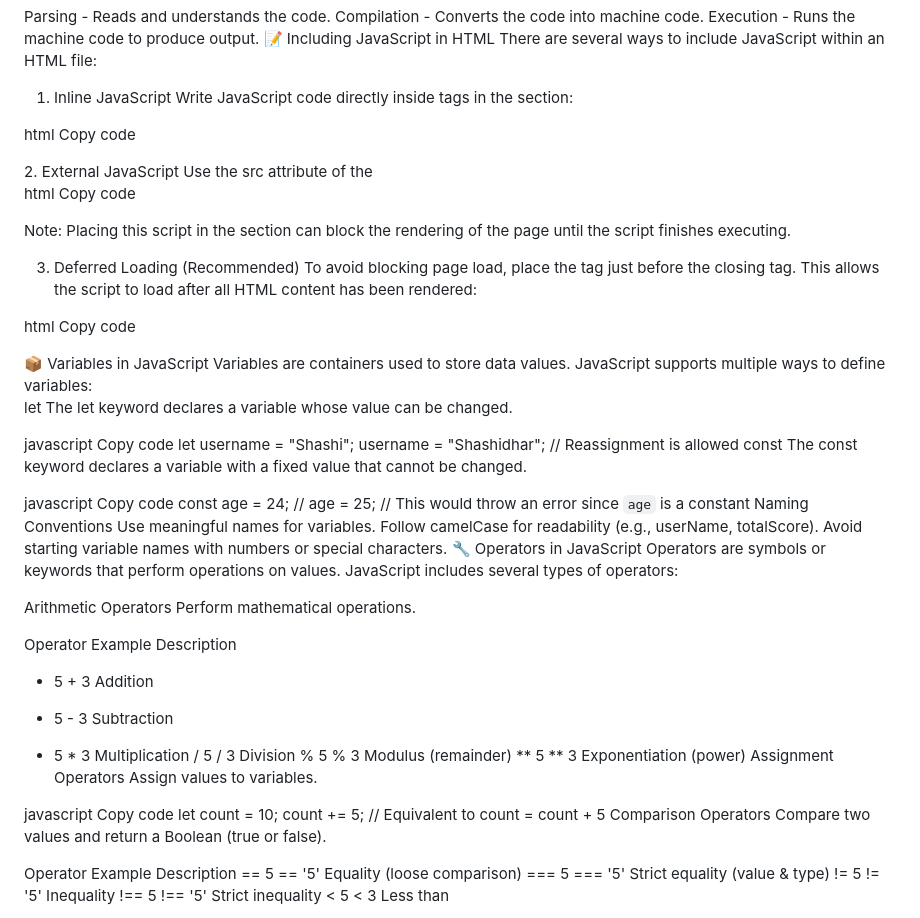
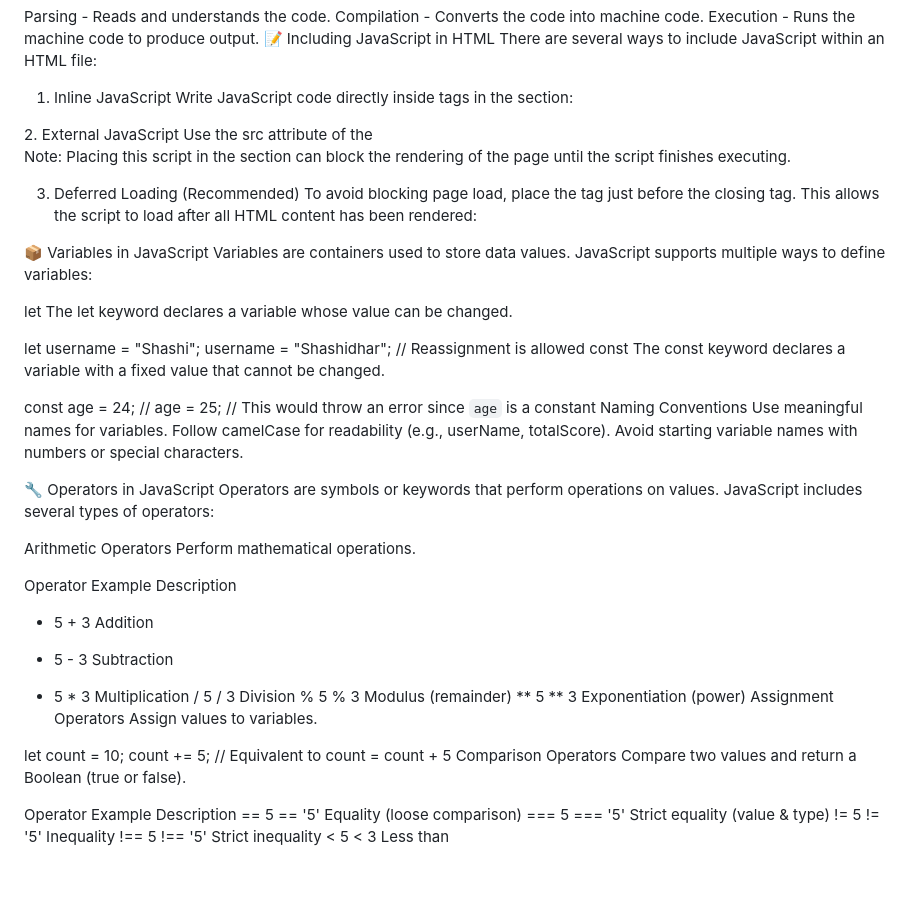
Before and after one commit to Shashi5657/JS-E2E, a Markdown page: README.md, the part around the change. GitHub-like rendering; blank space fills up the shorter version.

```diff
--- a/README.md
+++ b/README.md
@@ -13,8 +13,6 @@ There are several ways to include JavaScript within an HTML file:
 1. Inline JavaScript
 Write JavaScript code directly inside <script> tags in the <head> section:
 
-html
-Copy code
 <head>
   <script>
     alert("This Works!");
@@ -23,41 +21,35 @@ Copy code
 2. External JavaScript
 Use the src attribute of the <script> tag to link to an external JavaScript file:
 
-html
-Copy code
 <script src="assets/scripts/app.js"></script>
 Note: Placing this script in the <head> section can block the rendering of the page until the script finishes executing.
 
 3. Deferred Loading (Recommended)
 To avoid blocking page load, place the <script> tag just before the closing </body> tag. This allows the script to load after all HTML content has been rendered:
 
-html
-Copy code
 <body>
   <!-- HTML content -->
   <script src="assets/scripts/app.js"></script>
 </body>
+
 📦 Variables in JavaScript
 Variables are containers used to store data values. JavaScript supports multiple ways to define variables:
 
 let
 The let keyword declares a variable whose value can be changed.
 
-javascript
-Copy code
 let username = "Shashi";
 username = "Shashidhar"; // Reassignment is allowed
 const
 The const keyword declares a variable with a fixed value that cannot be changed.
 
-javascript
-Copy code
 const age = 24;
 // age = 25; // This would throw an error since `age` is a constant
 Naming Conventions
 Use meaningful names for variables.
 Follow camelCase for readability (e.g., userName, totalScore).
 Avoid starting variable names with numbers or special characters.
+
 🔧 Operators in JavaScript
 Operators are symbols or keywords that perform operations on values. JavaScript includes several types of operators:
 
@@ -74,8 +66,6 @@ Operator	Example	Description
 Assignment Operators
 Assign values to variables.
 
-javascript
-Copy code
 let count = 10;
 count += 5; // Equivalent to count = count + 5
 Comparison Operators
```
